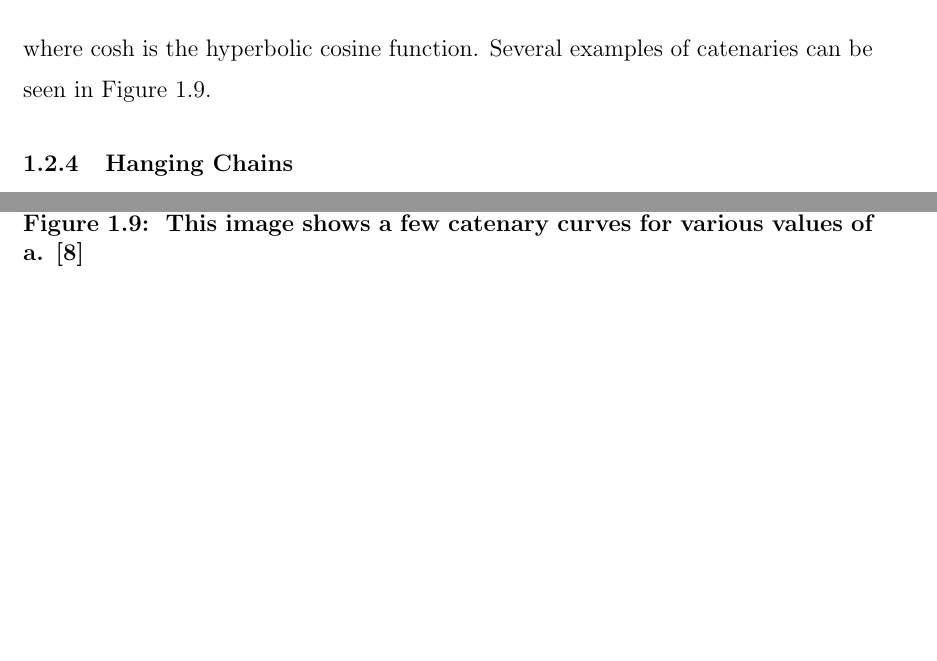
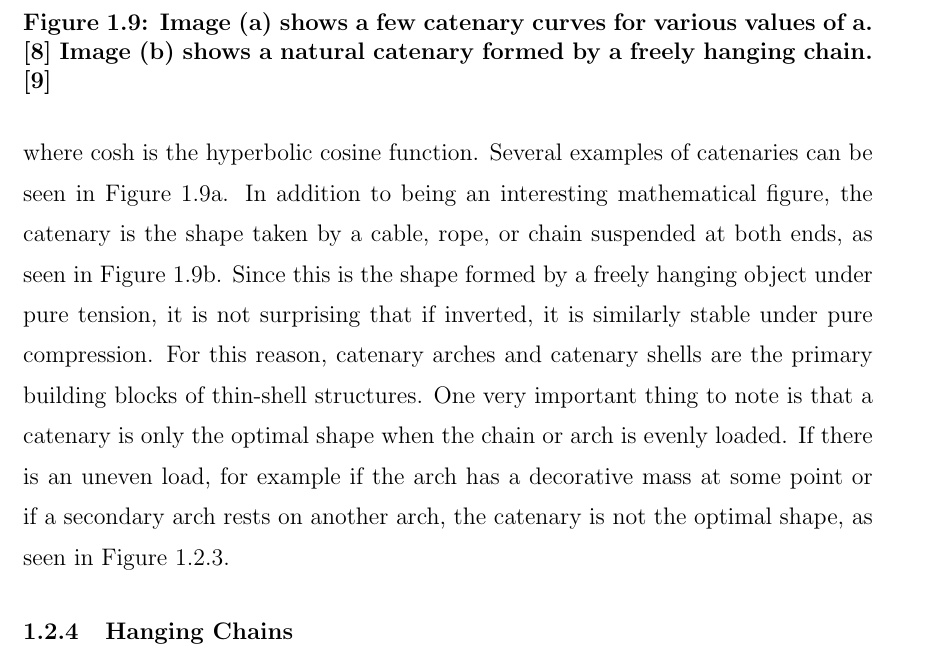
Before and after one commit to robalan11/robalan, a LaTeX thesis (thesis/thesis.tex): two parts of pages 13 and 14 of 19 before the commit and part of page 13 of 18 after it, the two joined at a grey line, cut so that both start at the same text, the shorter picture padded with empty space. Compiled offline with pdfLaTeX.

Commit message:
Update...

```diff
--- a/thesis/thesis.tex
+++ b/thesis/thesis.tex
@@ -14,12 +14,13 @@
 \documentclass{thesis}
 \usepackage{graphicx}
 \usepackage{url}
+\usepackage{subfig}
 
 % Use the first command below if you want captions over 1 line indented.
 % A side effect of this is to remove the use of bold for captions.
 % To restore bold, also include the second line below.
 %\usepackage[hang]{caption}     % to indent subsequent lines of captions
-%\renewcommand{\captionfont}{\bfseries} % only needed with caption package;
+\renewcommand{\captionfont}{\bfseries} % only needed with caption package;
                                         %   otherwise bold is default)
 
 %%%%%%%%%%%%%%%%%%%%  supply titlepage info  %%%%%%%%%%%%%%%%%%%%%
@@ -173,10 +174,13 @@ through the structure of the arch, it can be built very thin. \cite{img:gateway_
 \subsection{Catenary} \label{sec:catenary}
 The term for the shape that lines of thrust tend to take is called a catenary.  A catenary is a curve described by the function
 \[y=a cosh(\frac{x}{a})\]
-where cosh is the hyperbolic cosine function.  Several examples of catenaries can be seen in Figure \ref{fig:catenary}.
+where cosh is the hyperbolic cosine function.  Several examples of catenaries can be seen in Figure \ref{fig:catenary}.  In addition to being
+an interesting mathematical figure, the catenary is the shape taken by a cable, rope, or chain suspended at both ends, as seen in Figure
+\ref{fig:hanging_chain}.  Since this is the shape formed by a freely hanging object under pure tension, it is not surprising that if inverted,
+it is similarly stable under pure compression.  For this reason, catenary arches and catenary shells are the primary building blocks of
+thin-shell structures.  One very important thing to note is that a catenary is only the optimal shape when the chain or arch is evenly loaded.
+If there is an uneven load, for example if the arch has a decorative mass at some point or if a secondary arch rests on another arch, the
+catenary is not the optimal shape, as seen in Figure \ref{fig:composite_catenary}.
 
 \begin{figure}
 \centering
-\includegraphics[width=4in]{images/catenary.png}
-\caption[Example catenary curves]{This image shows a few catenary curves for various values of a. \cite{img:catenary}}
-\label{fig:catenary}
@@ -183,4 +195,8 @@ where cosh is the hyperbolic cosine function.  Several examples of catenaries ca
+\caption[Example catenary curves]{Image (a) shows a few catenary curves for various values of a. \cite{img:catenary}
+Image (b) shows a natural catenary formed by a freely hanging chain. \cite{img:hanging_chain}}
 \end{figure}
+
+\label{fig:composite_catenary}
 
 \subsection{Hanging Chains}
 Hanging chains have been used by architects, most famously Antoni Gaud\'{i}, to design structures for stability and aesthetics.  Since a hanging
```
Also changed, not shown: thesis/thesis.bib (+9 -1 lines), thesis/images/catenary.png (added), thesis/images/gateway_arch.jpg (added), thesis/images/hanging_chain.jpg (added), thesis/images/isler_dome_1.jpg (added), thesis/images/kresge_auditorium.jpg (added), thesis/images/montreal_biosphere.jpg (added), thesis/images/twa_flight_center.jpg (added), thesis/thesis.pdf, thesis/thesis.tex (8 more changed lines), 4 other files.
